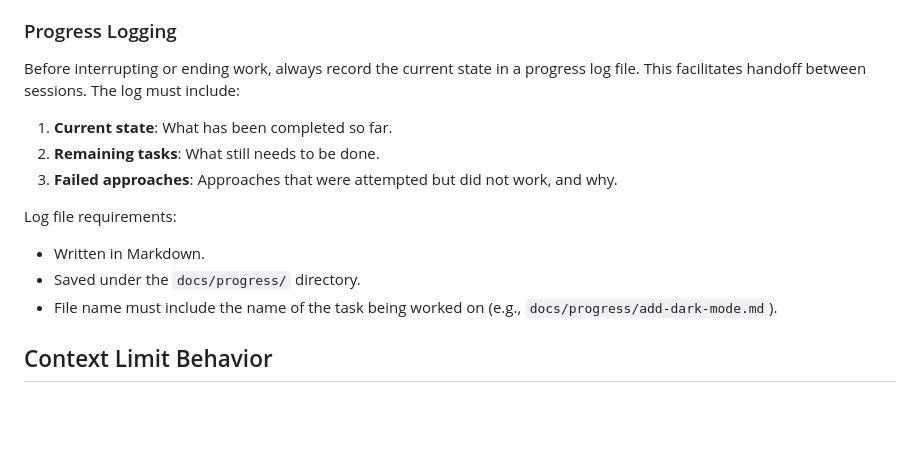
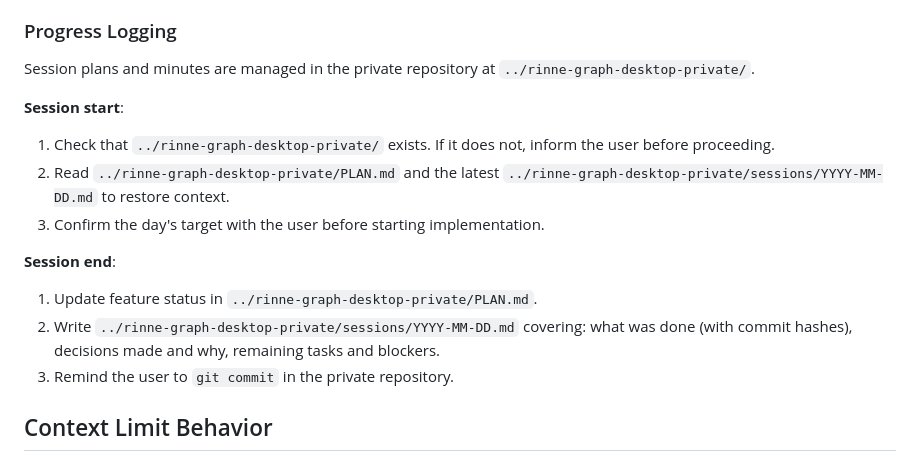
Before and after one commit to szktty/rinne-graph-desktop, a Markdown page: CLAUDE.md, the part around the change. Drawn GitHub-style; blank space fills up the shorter version.

Commit message:
Move progress logs to private repo, update CLAUDE.md session workflow
Co-Authored-By: Claude Sonnet 4.6 <noreply@anthropic.com>

```diff
--- a/CLAUDE.md
+++ b/CLAUDE.md
@@ -157,16 +157,17 @@ For tasks that touch 3+ files or cross package boundaries, use plan mode:
 
 ### Progress Logging
 
-Before interrupting or ending work, always record the current state in a progress log file. This facilitates handoff between sessions. The log must include:
+Session plans and minutes are managed in the private repository at `../rinne-graph-desktop-private/`.
 
-1. **Current state**: What has been completed so far.
-2. **Remaining tasks**: What still needs to be done.
-3. **Failed approaches**: Approaches that were attempted but did not work, and why.
+**Session start**:
+1. Check that `../rinne-graph-desktop-private/` exists. If it does not, inform the user before proceeding.
+2. Read `../rinne-graph-desktop-private/PLAN.md` and the latest `../rinne-graph-desktop-private/sessions/YYYY-MM-DD.md` to restore context.
+3. Confirm the day's target with the user before starting implementation.
 
-Log file requirements:
-- Written in Markdown.
-- Saved under the `docs/progress/` directory.
-- File name must include the name of the task being worked on (e.g., `docs/progress/add-dark-mode.md`).
+**Session end**:
+1. Update feature status in `../rinne-graph-desktop-private/PLAN.md`.
+2. Write `../rinne-graph-desktop-private/sessions/YYYY-MM-DD.md` covering: what was done (with commit hashes), decisions made and why, remaining tasks and blockers.
+3. Remind the user to `git commit` in the private repository.
 
 ## Context Limit Behavior
 
```
Also changed, not shown: docs/progress/keyword-search-ui-implementation.md (deleted, +0 -415 lines).
